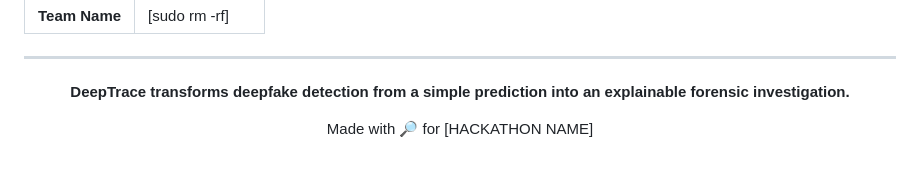
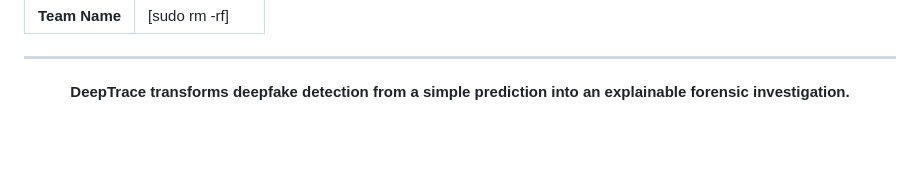
Before and after one commit to Sp20078/DeepTrace, a Markdown page: README.md, the part around the change. Drawn GitHub-style; blank space fills up the shorter version.

```diff
--- a/README.md
+++ b/README.md
@@ -279,5 +279,5 @@ Models are evaluated using standard cross-validation protocols on the datasets l
 </p>
 
 <p align="center">
-  Made with 🔎 for [HACKATHON NAME]
+
 </p>
```
